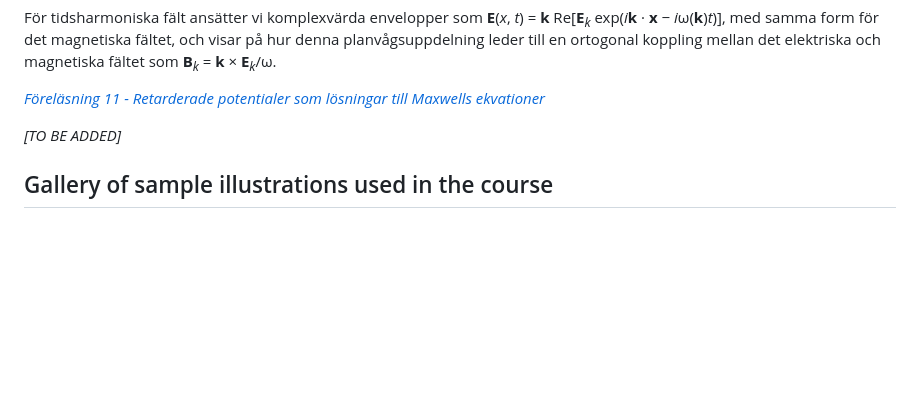
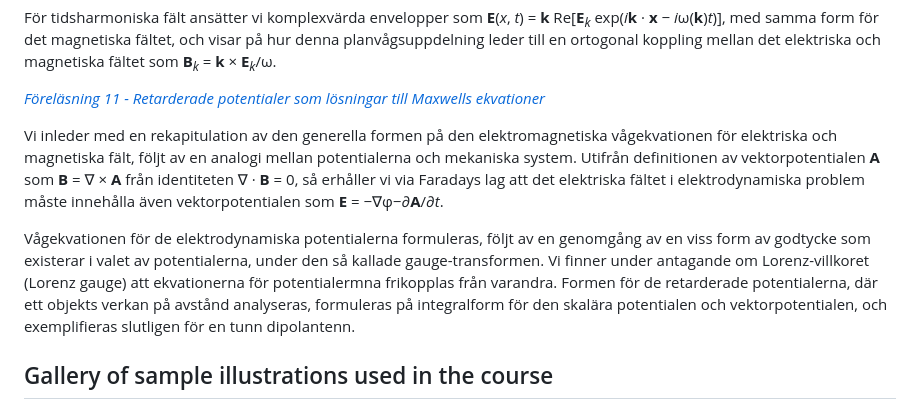
Before and after one commit to hp35/elmagii, a Markdown page: README.md, the part around the change. GitHub-like rendering; blank space fills up the shorter version.

Commit message:
Adding summary of Lecture 11 to root README.

```diff
--- a/README.md
+++ b/README.md
@@ -320,7 +320,21 @@ som <b>B</b><sub><i>k</i></sub> = <b>k</b> × <b>E</b><sub><i>k</i></sub>/ω.
 [<i>Föreläsning 11 - Retarderade potentialer som lösningar
     till Maxwells ekvationer</i>](lect-11)
 
-<i>[TO BE ADDED]</i>
+Vi inleder med en rekapitulation av den generella formen på den
+elektromagnetiska vågekvationen för elektriska och magnetiska fält, följt
+av en analogi mellan potentialerna och mekaniska system.
+Utifrån definitionen av vektorpotentialen <b>A</b> som <b>B</b> = ∇ × <b>A</b>
+från identiteten ∇ · <b>B</b> = 0, så erhåller vi via Faradays lag att det
+elektriska fältet i elektrodynamiska problem måste innehålla även
+vektorpotentialen som <b>E</b> = −∇φ−∂<b>A</b>/∂<i>t</i>.
+
+Vågekvationen för de elektrodynamiska potentialerna formuleras, följt av en
+genomgång av en viss form av godtycke som existerar i valet av potentialerna,
+under den så kallade gauge-transformen. Vi finner under antagande om
+Lorenz-villkoret (Lorenz gauge) att ekvationerna för potentialermna frikopplas
+från varandra. Formen för de retarderade potentialerna, där ett objekts verkan
+på avstånd analyseras, formuleras på integralform för den skalära potentialen
+och vektorpotentialen, och exemplifieras slutligen för en tunn dipolantenn.
 
 ## Gallery of sample illustrations used in the course
 
```
